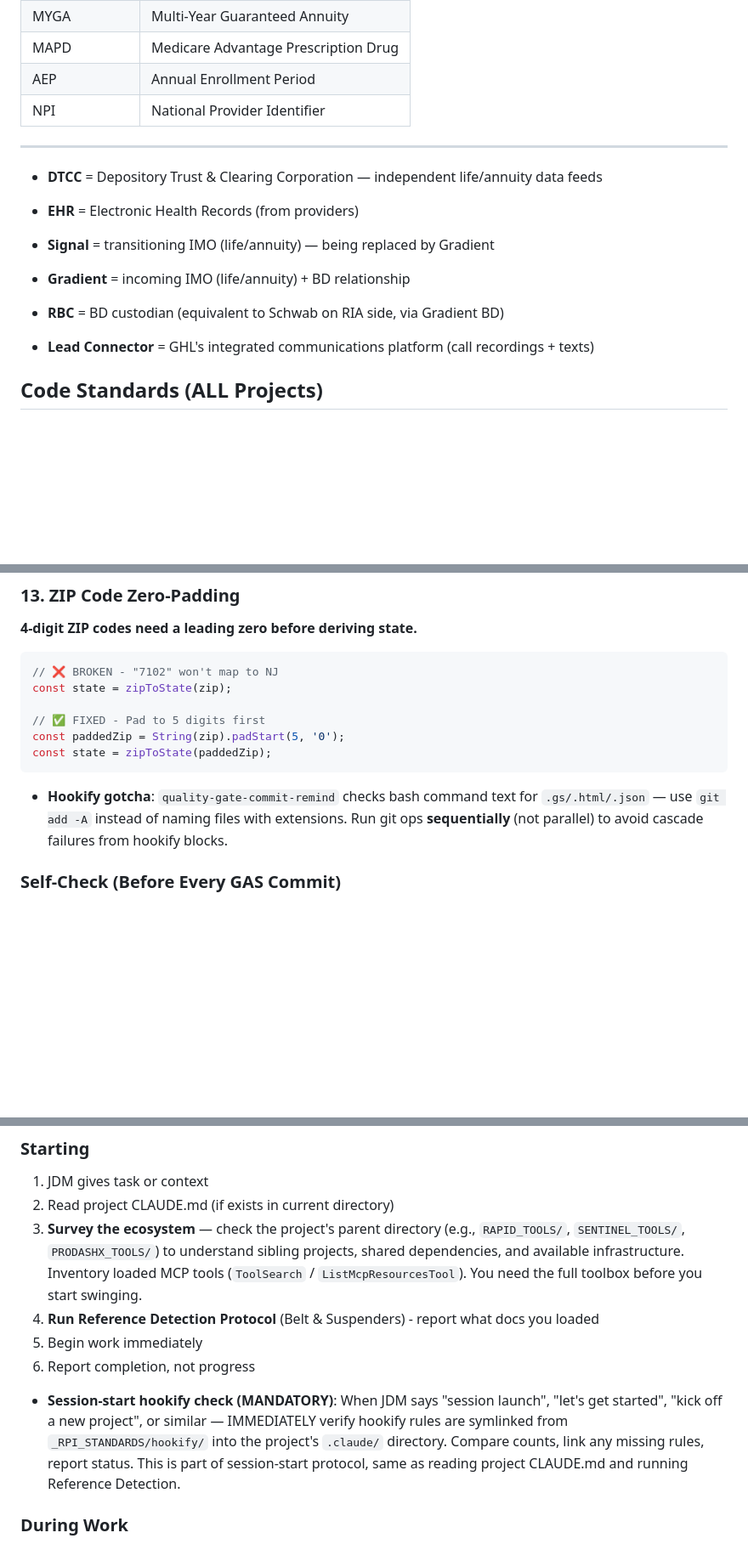
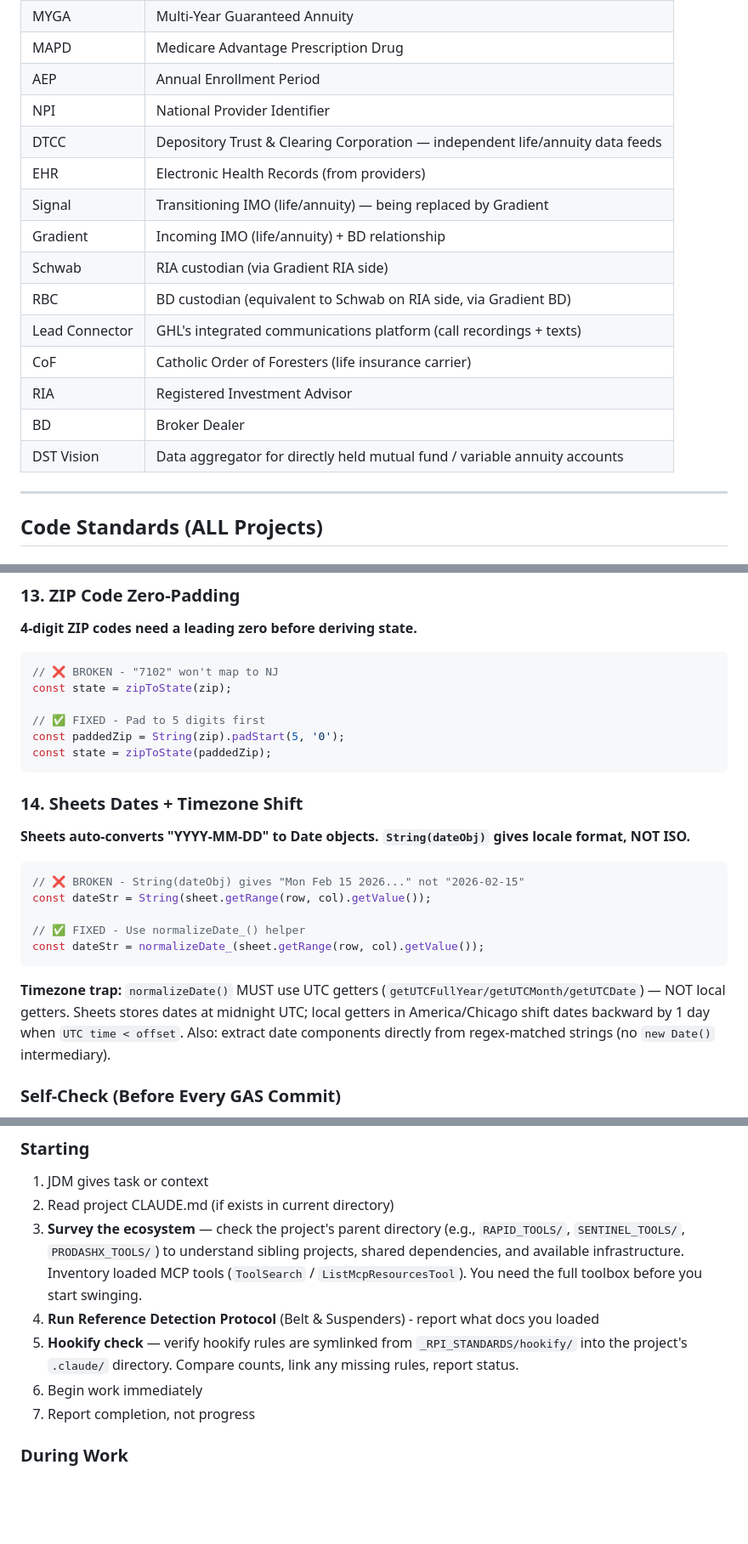
Before and after one commit to retirementprotectors/RPI-Standards, a Markdown page: CLAUDE.md, 3 parts joined by grey strips. Shown at 85% size. GitHub-like rendering; blank space fills up the shorter version.

````diff
--- a/CLAUDE.md
+++ b/CLAUDE.md
@@ -242,15 +243,20 @@ JDM has multiple GAS projects open. He needs Project + File + Function every tim
 | MAPD | Medicare Advantage Prescription Drug |
 | AEP | Annual Enrollment Period |
 | NPI | National Provider Identifier |
+| DTCC | Depository Trust & Clearing Corporation — independent life/annuity data feeds |
+| EHR | Electronic Health Records (from providers) |
+| Signal | Transitioning IMO (life/annuity) — being replaced by Gradient |
+| Gradient | Incoming IMO (life/annuity) + BD relationship |
+| Schwab | RIA custodian (via Gradient RIA side) |
+| RBC | BD custodian (equivalent to Schwab on RIA side, via Gradient BD) |
+| Lead Connector | GHL's integrated communications platform (call recordings + texts) |
+| CoF | Catholic Order of Foresters (life insurance carrier) |
+| RIA | Registered Investment Advisor |
+| BD | Broker Dealer |
+| DST Vision | Data aggregator for directly held mutual fund / variable annuity accounts |
 
 ---
-- **DTCC** = Depository Trust & Clearing Corporation — independent life/annuity data feeds
-- **EHR** = Electronic Health Records (from providers)
-- **Signal** = transitioning IMO (life/annuity) — being replaced by Gradient
 
-- **Gradient** = incoming IMO (life/annuity) + BD relationship
-- **RBC** = BD custodian (equivalent to Schwab on RIA side, via Gradient BD)
-- **Lead Connector** = GHL's integrated communications platform (call recordings + texts)
 ## Code Standards (ALL Projects)
 
 ### Forbidden Patterns
@@ -523,7 +530,19 @@ const paddedZip = String(zip).padStart(5, '0');
 const state = zipToState(paddedZip);
 ```
 
-- **Hookify gotcha**: `quality-gate-commit-remind` checks bash command text for `.gs/.html/.json` — use `git add -A` instead of naming files with extensions. Run git ops **sequentially** (not parallel) to avoid cascade failures from hookify blocks.
+### 14. Sheets Dates + Timezone Shift
+**Sheets auto-converts "YYYY-MM-DD" to Date objects. `String(dateObj)` gives locale format, NOT ISO.**
+
+```javascript
+// ❌ BROKEN - String(dateObj) gives "Mon Feb 15 2026..." not "2026-02-15"
+const dateStr = String(sheet.getRange(row, col).getValue());
+
+// ✅ FIXED - Use normalizeDate_() helper
+const dateStr = normalizeDate_(sheet.getRange(row, col).getValue());
+```
+
+**Timezone trap:** `normalizeDate()` MUST use UTC getters (`getUTCFullYear/getUTCMonth/getUTCDate`) — NOT local getters. Sheets stores dates at midnight UTC; local getters in America/Chicago shift dates backward by 1 day when `UTC time < offset`. Also: extract date components directly from regex-matched strings (no `new Date()` intermediary).
+
 ### Self-Check (Before Every GAS Commit)
 - [ ] All `*ForUI()` functions use `JSON.parse(JSON.stringify())`
 - [ ] No Date objects passed to client without conversion
@@ -1044,10 +1064,10 @@ You report results to me
 2. Read project CLAUDE.md (if exists in current directory)
 3. **Survey the ecosystem** — check the project's parent directory (e.g., `RAPID_TOOLS/`, `SENTINEL_TOOLS/`, `PRODASHX_TOOLS/`) to understand sibling projects, shared dependencies, and available infrastructure. Inventory loaded MCP tools (`ToolSearch` / `ListMcpResourcesTool`). You need the full toolbox before you start swinging.
 4. **Run Reference Detection Protocol** (Belt & Suspenders) - report what docs you loaded
-5. Begin work immediately
-6. Report completion, not progress
+5. **Hookify check** — verify hookify rules are symlinked from `_RPI_STANDARDS/hookify/` into the project's `.claude/` directory. Compare counts, link any missing rules, report status.
+6. Begin work immediately
+7. Report completion, not progress
 
-- **Session-start hookify check (MANDATORY)**: When JDM says "session launch", "let's get started", "kick off a new project", or similar — IMMEDIATELY verify hookify rules are symlinked from `_RPI_STANDARDS/hookify/` into the project's `.claude/` directory. Compare counts, link any missing rules, report status. This is part of session-start protocol, same as reading project CLAUDE.md and running Reference Detection.
 ### During Work
 - Don't narrate what you're doing
 - Don't ask "should I continue?"
````
Also changed, not shown: other parts of CLAUDE.md (+20 -25 lines).
